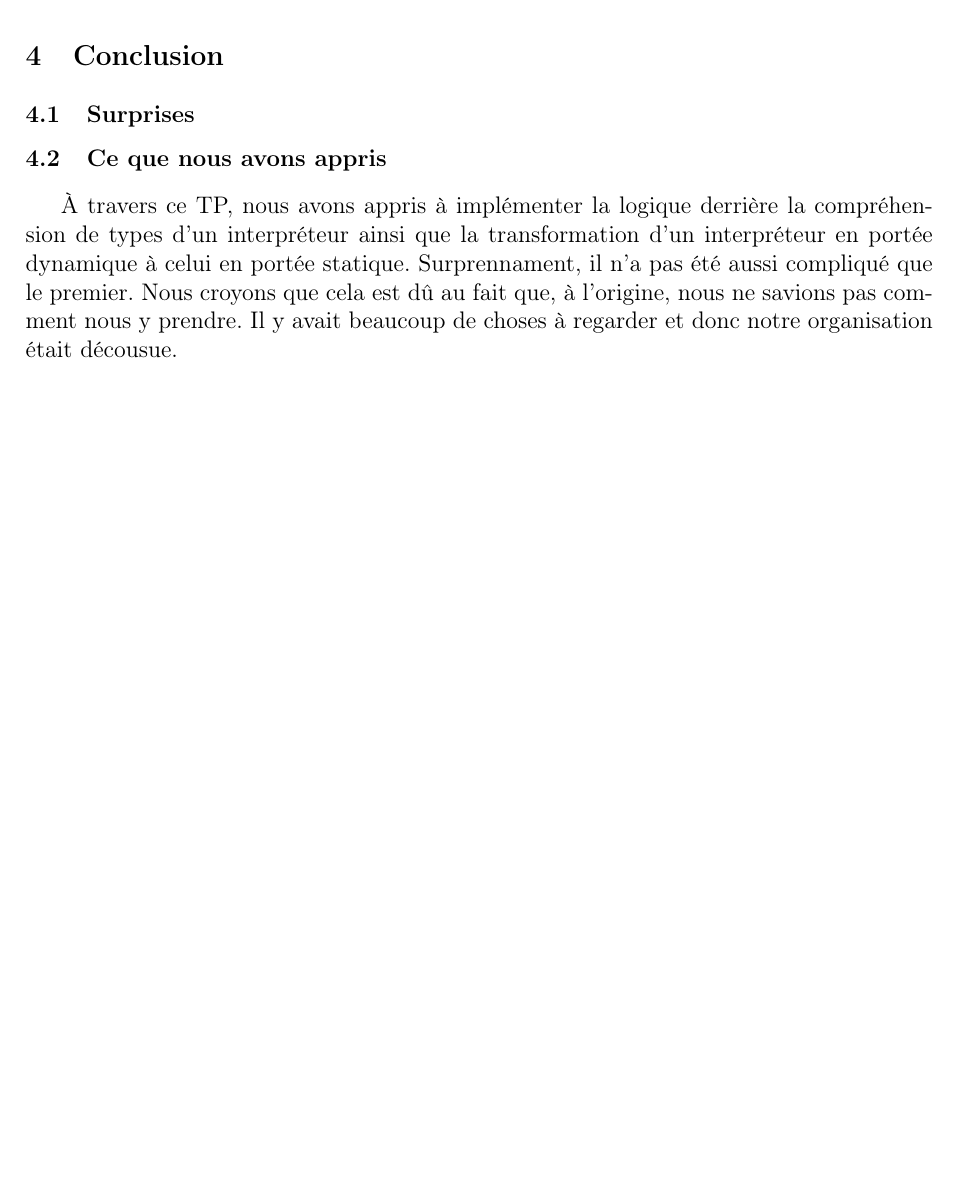
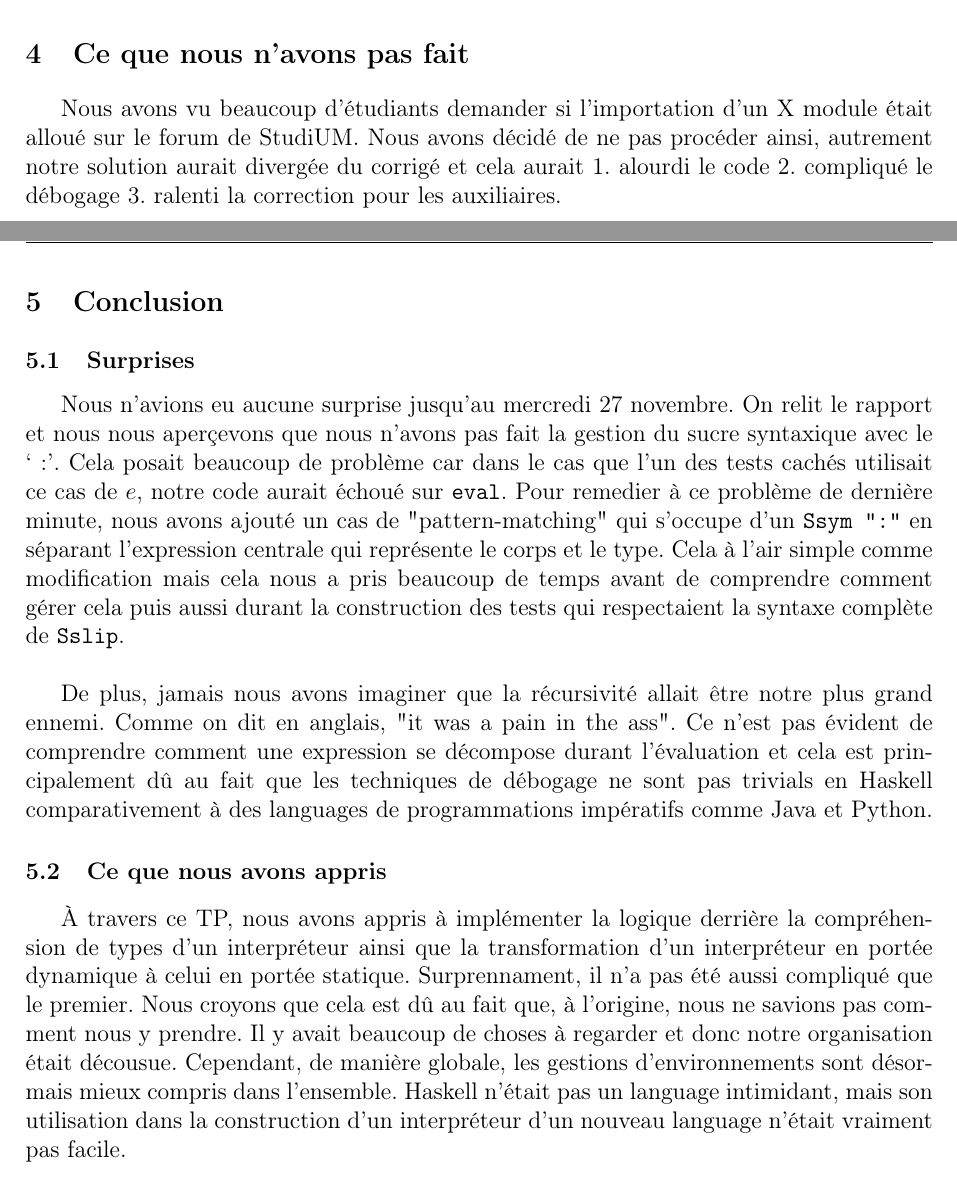
Before and after one commit to mrquaternion/Programming-Language-Concepts, a LaTeX document (TP2/rapport.tex): part of page 5 of 5 before the commit and two parts of pages 4 and 5 of 5 after it, the two joined at a grey line, cut at the place of the change, the shorter picture padded with empty space. Compiled offline with pdfLaTeX.

Commit message:
modif rapport

```diff
--- a/TP2/rapport.tex
+++ b/TP2/rapport.tex
@@ -124,10 +125,33 @@
         règle dans le "parser", un nouveau constructure dans le type \texttt{Lexp} et \texttt{Dexp}
         et j'en passe.
 
+\section{Ce que nous n'avons pas fait}
+    Nous avons vu beaucoup d'étudiants demander si l'importation d'un
+    X module était alloué sur le forum de StudiUM. Nous avons décidé
+    de ne pas procéder ainsi, autrement notre solution aurait divergée
+    du corrigé et cela aurait 1. alourdi le code 2. compliqué le
+    débogage 3. ralenti la correction pour les auxiliaires.
 
 \newpage
 \section{Conclusion}
     \subsection{Surprises}
+        Nous n'avions eu aucune surprise jusqu'au mercredi 27 novembre. On relit le
+        rapport et nous nous aperçevons que nous n'avons pas fait la gestion du sucre
+        syntaxique avec le `:'. Cela posait beaucoup de problème car dans le cas que
+        l'un des tests cachés utilisait ce cas de $e$, notre code aurait échoué sur
+        \texttt{eval}. Pour remedier à ce problème de dernière minute, nous avons
+        ajouté un cas de "pattern-matching" qui s'occupe d'un \texttt{Ssym ":"} en
+        séparant l'expression centrale qui représente le corps et le type. Cela à
+        l'air simple comme modification mais cela nous a pris beaucoup de temps avant
+        de comprendre comment gérer cela puis aussi durant la construction des tests
+        qui respectaient la syntaxe complète de \texttt{Sslip}. \\
+
+        De plus, jamais nous avons imaginer que la récursivité allait être notre
+        plus grand ennemi. Comme on dit en anglais, "it was a pain in the ass". Ce
+        n'est pas évident de comprendre comment une expression se décompose durant
+        l'évaluation et cela est principalement dû au fait que les techniques de
+        débogage ne sont pas trivials en Haskell comparativement à des languages
+        de programmations impératifs comme Java et Python.
     \subsection{Ce que nous avons appris}
         À travers ce TP, nous avons appris à implémenter la logique derrière
         la compréhension de types d'un interpréteur ainsi que la transformation
@@ -135,6 +159,9 @@
         Surprennament, il n'a pas été aussi compliqué que le premier. Nous croyons
         que cela est dû au fait que, à l'origine, nous ne savions pas comment nous
         y prendre. Il y avait beaucoup de choses à regarder et donc notre
-        organisation était décousue.
+        organisation était décousue. Cependant, de manière globale, les gestions
+        d'environnements sont désormais mieux compris dans l'ensemble. Haskell
+        n'était pas un language intimidant, mais son utilisation dans la construction
+        d'un interpréteur d'un nouveau language n'était vraiment pas facile.
 
 \end{document}
```
Also changed, not shown: TP2/rapport.tex (9 more changed lines), 1 other file.
